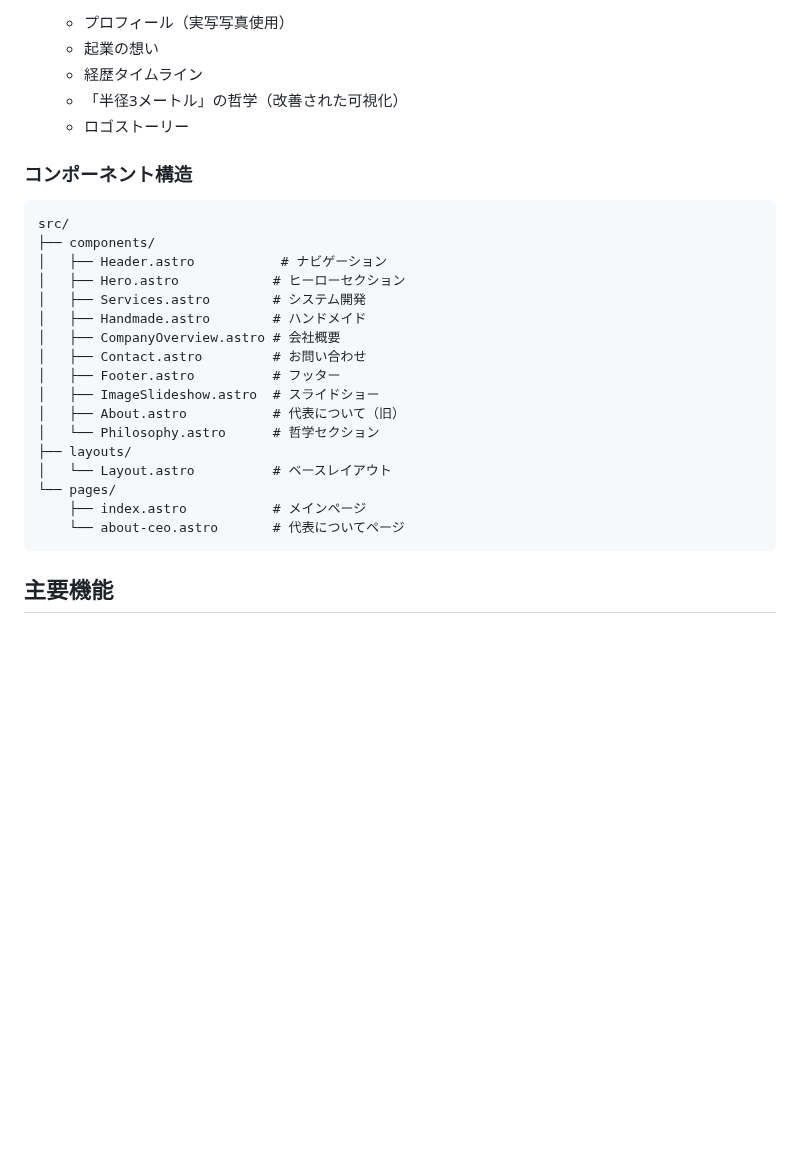
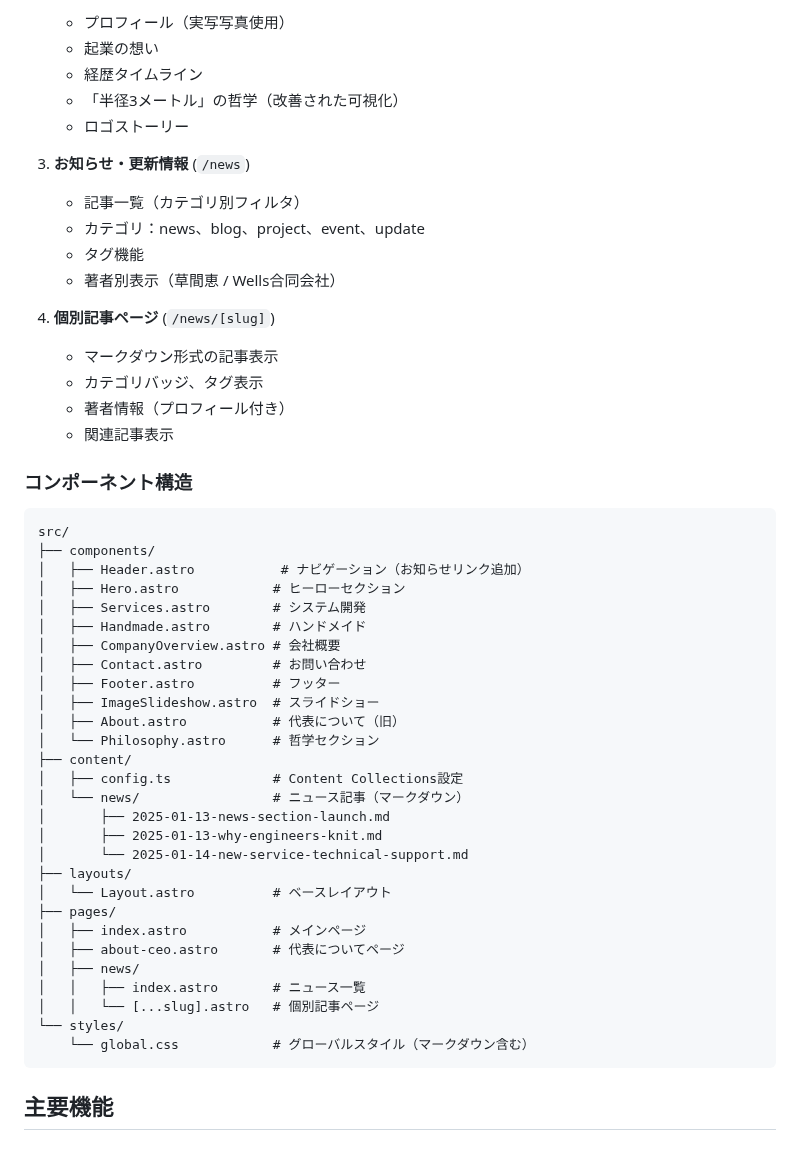
Before and after one commit to megusunu/wellsWebSite, a Markdown page: CLAUDE.md, the part around one of its changes. Drawn GitHub-style; blank space fills up the shorter version.

````diff
--- a/CLAUDE.md
+++ b/CLAUDE.md
@@ -77,11 +79,23 @@ colors: {
    - 「半径3メートル」の哲学（改善された可視化）
    - ロゴストーリー
 
+3. **お知らせ・更新情報** (`/news`)
+   - 記事一覧（カテゴリ別フィルタ）
+   - カテゴリ：news、blog、project、event、update
+   - タグ機能
+   - 著者別表示（草間恵 / Wells合同会社）
+
+4. **個別記事ページ** (`/news/[slug]`)
+   - マークダウン形式の記事表示
+   - カテゴリバッジ、タグ表示
+   - 著者情報（プロフィール付き）
+   - 関連記事表示
+
 ### コンポーネント構造
 ```
 src/
 ├── components/
-│   ├── Header.astro           # ナビゲーション
+│   ├── Header.astro           # ナビゲーション（お知らせリンク追加）
 │   ├── Hero.astro            # ヒーローセクション
 │   ├── Services.astro        # システム開発
 │   ├── Handmade.astro        # ハンドメイド
@@ -91,11 +105,22 @@ src/
 │   ├── ImageSlideshow.astro  # スライドショー
 │   ├── About.astro           # 代表について（旧）
 │   └── Philosophy.astro      # 哲学セクション
+├── content/
+│   ├── config.ts             # Content Collections設定
+│   └── news/                 # ニュース記事（マークダウン）
+│       ├── 2025-01-13-news-section-launch.md
+│       ├── 2025-01-13-why-engineers-knit.md
+│       └── 2025-01-14-new-service-technical-support.md
 ├── layouts/
 │   └── Layout.astro          # ベースレイアウト
-└── pages/
-    ├── index.astro           # メインページ
-    └── about-ceo.astro       # 代表についてページ
+├── pages/
+│   ├── index.astro           # メインページ
+│   ├── about-ceo.astro       # 代表についてページ
+│   ├── news/
+│   │   ├── index.astro       # ニュース一覧
+│   │   └── [...slug].astro   # 個別記事ページ
+└── styles/
+    └── global.css            # グローバルスタイル（マークダウン含む）
 ```
 
 ## 主要機能
````
Also changed, not shown: other parts of CLAUDE.md (+78 -5 lines).
